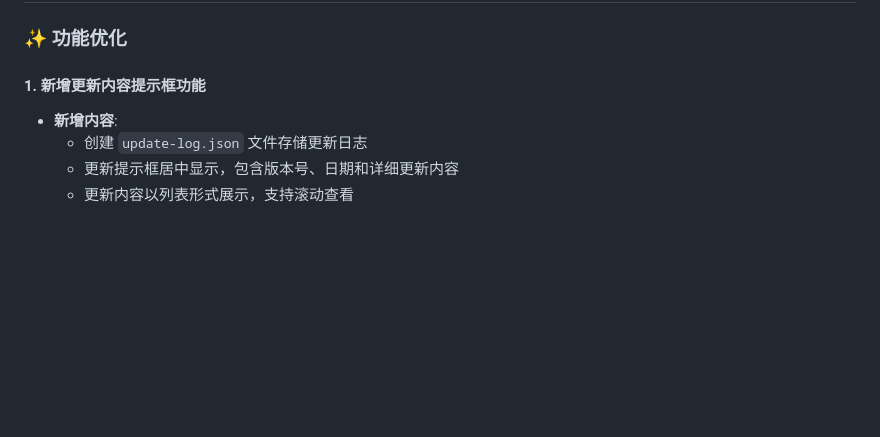
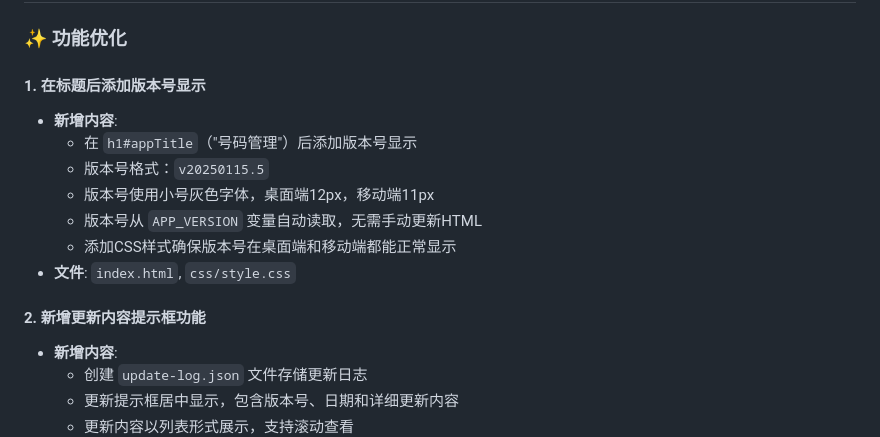
Before and after one commit to sevenoy/xhsNum, a Markdown page: CHANGELOG.md, the part around the change. Drawn GitHub-style; blank space fills up the shorter version.

Commit message:
更新CHANGELOG：记录版本号显示功能

```diff
--- a/CHANGELOG.md
+++ b/CHANGELOG.md
@@ -4,7 +4,16 @@
 
 ### ✨ 功能优化
 
-#### 1. 新增更新内容提示框功能
+#### 1. 在标题后添加版本号显示
+- **新增内容**:
+  - 在 `h1#appTitle`（"号码管理"）后添加版本号显示
+  - 版本号格式：`v20250115.5`
+  - 版本号使用小号灰色字体，桌面端12px，移动端11px
+  - 版本号从 `APP_VERSION` 变量自动读取，无需手动更新HTML
+  - 添加CSS样式确保版本号在桌面端和移动端都能正常显示
+- **文件**: `index.html`, `css/style.css`
+
+#### 2. 新增更新内容提示框功能
 - **新增内容**:
   - 创建 `update-log.json` 文件存储更新日志
   - 更新提示框居中显示，包含版本号、日期和详细更新内容
```
